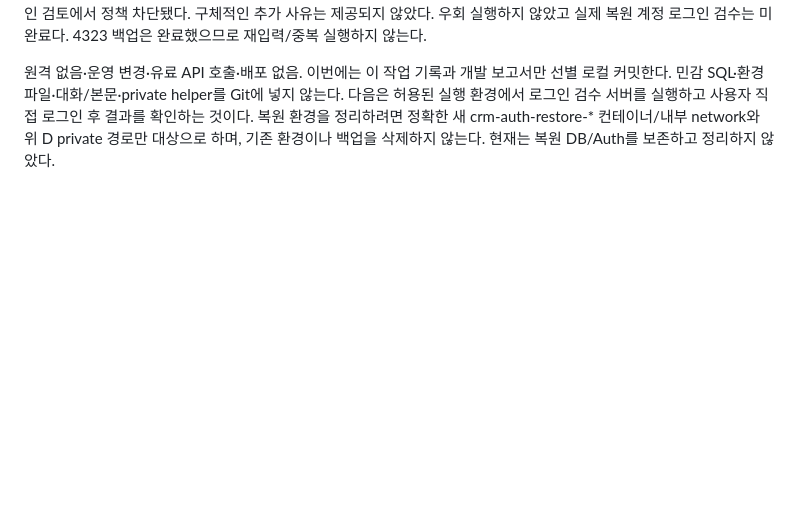
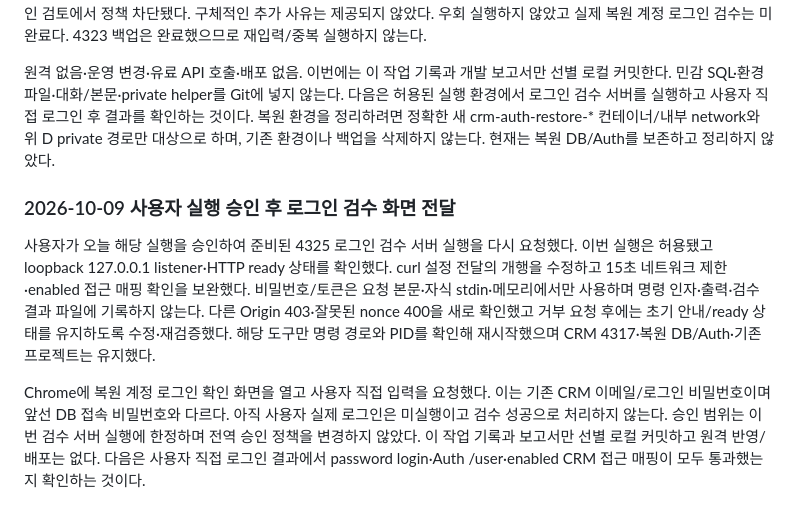
Before and after one commit to Candy-Park/sp-sales-crm, a Markdown page: docs/operations/2026-10-06-login-access.md, the part around the change. Rendered like a GitHub page; blank space fills up the shorter version.

Commit message:
Record approved restored Auth login verification handoff

```diff
--- a/docs/operations/2026-10-06-login-access.md
+++ b/docs/operations/2026-10-06-login-access.md
@@ -138,3 +138,9 @@ D scratch/auth-restore-20261009에 현재 사용자·SYSTEM·Administrators만
 복원 계정 로그인 확인용 loopback 4325 서버 소스를 private scratch에 준비하고 문법 검사했다. 기존 CRM 이메일/로그인 비밀번호를 사용해 실제 GoTrue password login·/user·CRM 접근 매핑을 확인하도록 구성했으나 서버 실행이 자동 승인 검토에서 정책 차단됐다. 구체적인 추가 사유는 제공되지 않았다. 우회 실행하지 않았고 실제 복원 계정 로그인 검수는 미완료다. 4323 백업은 완료했으므로 재입력/중복 실행하지 않는다.
 
 원격 없음·운영 변경·유료 API 호출·배포 없음. 이번에는 이 작업 기록과 개발 보고서만 선별 로컬 커밋한다. 민감 SQL·환경 파일·대화/본문·private helper를 Git에 넣지 않는다. 다음은 허용된 실행 환경에서 로그인 검수 서버를 실행하고 사용자 직접 로그인 후 결과를 확인하는 것이다. 복원 환경을 정리하려면 정확한 새 crm-auth-restore-* 컨테이너/내부 network와 위 D private 경로만 대상으로 하며, 기존 환경이나 백업을 삭제하지 않는다. 현재는 복원 DB/Auth를 보존하고 정리하지 않았다.
+
+### 2026-10-09 사용자 실행 승인 후 로그인 검수 화면 전달
+
+사용자가 오늘 해당 실행을 승인하여 준비된 4325 로그인 검수 서버 실행을 다시 요청했다. 이번 실행은 허용됐고 loopback 127.0.0.1 listener·HTTP ready 상태를 확인했다. curl 설정 전달의 개행을 수정하고 15초 네트워크 제한·enabled 접근 매핑 확인을 보완했다. 비밀번호/토큰은 요청 본문·자식 stdin·메모리에서만 사용하며 명령 인자·출력·검수 결과 파일에 기록하지 않는다. 다른 Origin 403·잘못된 nonce 400을 새로 확인했고 거부 요청 후에는 초기 안내/ready 상태를 유지하도록 수정·재검증했다. 해당 도구만 명령 경로와 PID를 확인해 재시작했으며 CRM 4317·복원 DB/Auth·기존 프로젝트는 유지했다.
+
+Chrome에 복원 계정 로그인 확인 화면을 열고 사용자 직접 입력을 요청했다. 이는 기존 CRM 이메일/로그인 비밀번호이며 앞선 DB 접속 비밀번호와 다르다. 아직 사용자 실제 로그인은 미실행이고 검수 성공으로 처리하지 않는다. 승인 범위는 이번 검수 서버 실행에 한정하며 전역 승인 정책을 변경하지 않았다. 이 작업 기록과 보고서만 선별 로컬 커밋하고 원격 반영/배포는 없다. 다음은 사용자 직접 로그인 결과에서 password login·Auth /user·enabled CRM 접근 매핑이 모두 통과했는지 확인하는 것이다.
```
Also changed, not shown: docs/development-report.md (+2 -0 lines).
